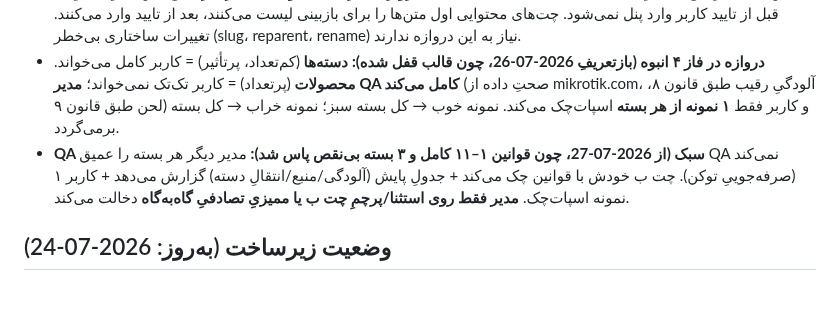
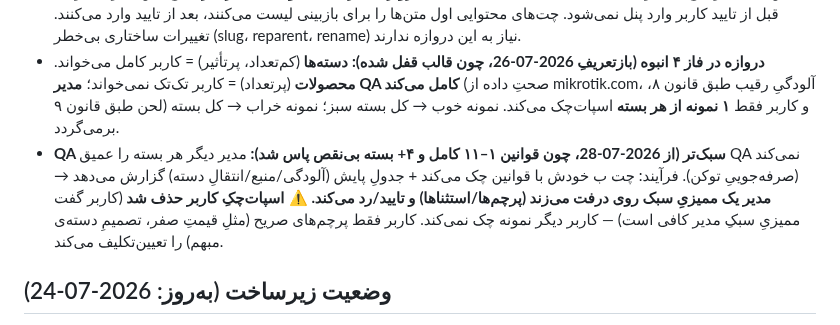
Before and after one commit to amirMasoudm/shop, a Markdown page: docs/CHANGELOG.md, the part around the change. Drawn GitHub-style; blank space fills up the shorter version.

```diff
--- a/docs/CHANGELOG.md
+++ b/docs/CHANGELOG.md
@@ -16,7 +16,7 @@
 - سئوی این پروژه «غیرقابل‌خطا» است؛ هر تغییرِ صفحه‌ی عمومی باید SSR/متا را نشکند.
 - **دروازه‌ی بازبینی محتوا (مدل سردبیر):** هیچ متن سئو/محتوایی (seoTitle/seoDescription، متن دسته، توضیح محصول، مقاله) قبل از تایید کاربر وارد پنل نمی‌شود. چت‌های محتوایی اول متن‌ها را برای بازبینی لیست می‌کنند، بعد از تایید وارد می‌کنند. تغییرات ساختاری بی‌خطر (slug، reparent، rename) نیاز به این دروازه ندارند.
 - **دروازه در فاز ۴ انبوه (بازتعریفِ 2026-07-26، چون قالب قفل شده):** **دسته‌ها** (کم‌تعداد، پرتأثیر) = کاربر کامل می‌خواند. **محصولات** (پرتعداد) = کاربر تک‌تک نمی‌خواند؛ **مدیر QA کامل می‌کند** (صحتِ داده از mikrotik.com، آلودگیِ رقیب طبق قانون ۸، لحن طبق قانون ۹) و کاربر فقط **۱ نمونه از هر بسته** اسپات‌چک می‌کند. نمونه خوب → کل بسته سبز؛ نمونه خراب → کل بسته برمی‌گردد.
-- **QA سبک (از 2026-07-27، چون قوانین ۱–۱۱ کامل و ۳ بسته بی‌نقص پاس شد):** مدیر دیگر هر بسته را عمیق QA نمی‌کند (صرفه‌جوییِ توکن). چت ب خودش با قوانین چک می‌کند + جدولِ پایش (آلودگی/منبع/انتقالِ دسته) گزارش می‌دهد + کاربر ۱ نمونه اسپات‌چک. **مدیر فقط روی استثنا/پرچمِ چت ب یا ممیزیِ تصادفیِ گاه‌به‌گاه** دخالت می‌کند.
+- **QA سبک‌تر (از 2026-07-28، چون قوانین ۱–۱۱ کامل و ۴+ بسته بی‌نقص پاس شد):** مدیر دیگر هر بسته را عمیق QA نمی‌کند (صرفه‌جوییِ توکن). فرآیند: چت ب خودش با قوانین چک می‌کند + جدولِ پایش (آلودگی/منبع/انتقالِ دسته) گزارش می‌دهد → **مدیر یک ممیزیِ سبک روی درفت می‌زند (پرچم‌ها/استثناها) و تایید/رد می‌کند.** ⚠️ **اسپات‌چکِ کاربر حذف شد** (کاربر گفت ممیزیِ سبکِ مدیر کافی است) — کاربر دیگر نمونه چک نمی‌کند. کاربر فقط پرچم‌های صریح (مثلِ قیمتِ صفر، تصمیمِ دسته‌ی مبهم) را تعیین‌تکلیف می‌کند.
 
 ## وضعیت زیرساخت (به‌روز: 2026-07-24)
 - Stack: Spring Boot 3.5.6 / Java 17 / MongoDB (dev DB=masoud، prod DB=shopdb).
```
Also changed, not shown: docs/START-HERE.md (+1 -1 lines).
